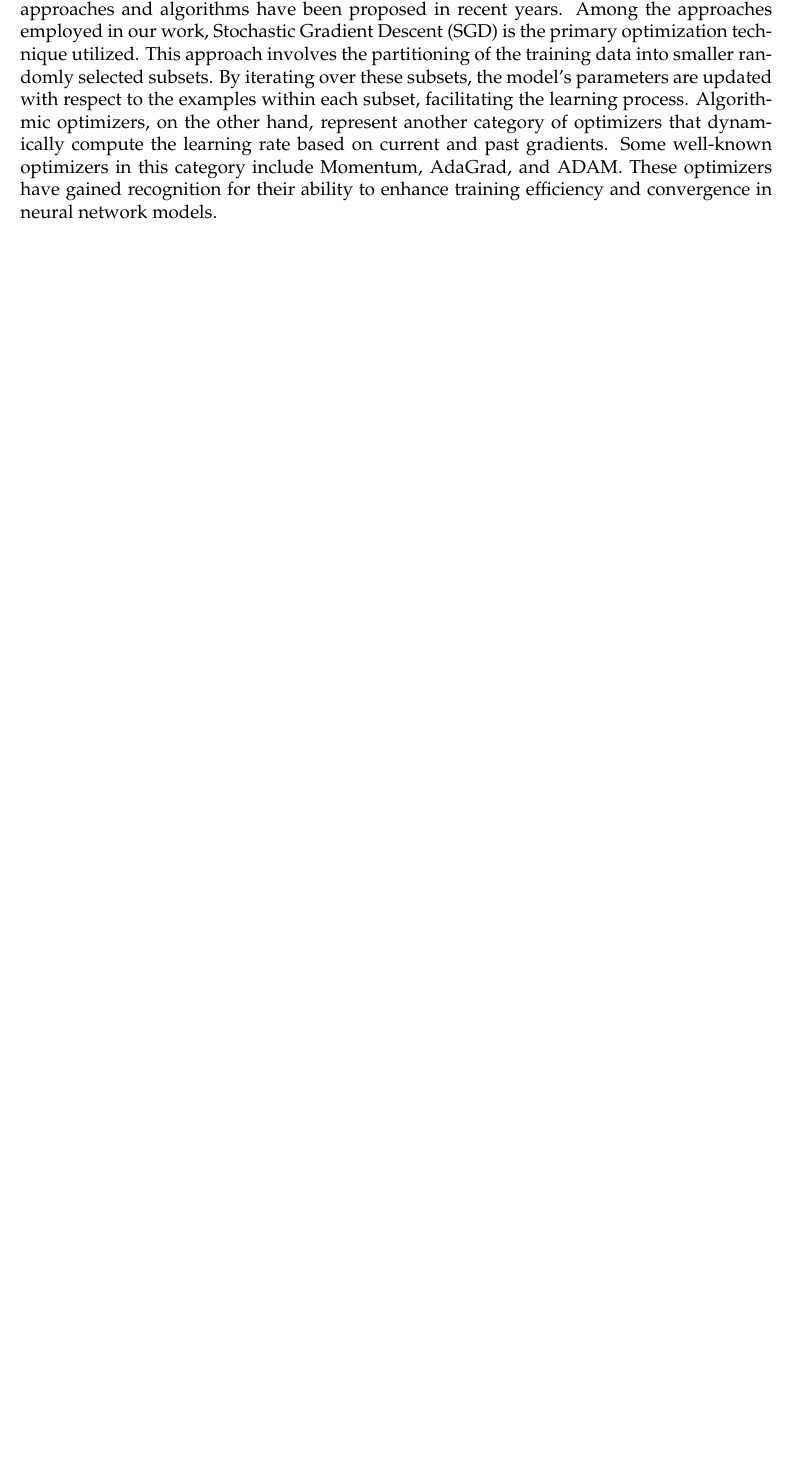
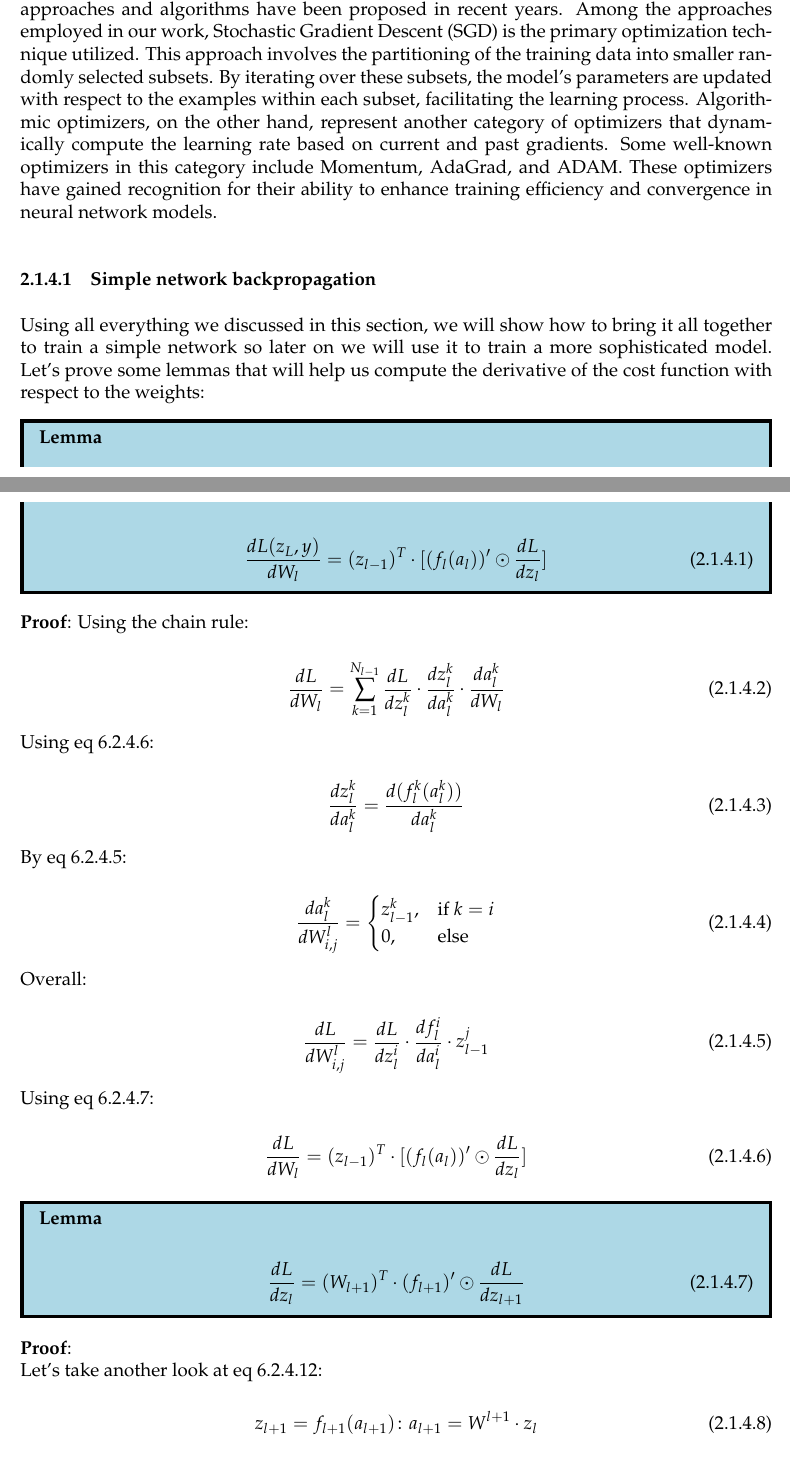
Before and after one commit to roymicha3/MSc-Thesis, a LaTeX thesis (src/main.tex, which reads src/scientific-background/ANN/ch-simple-backpropagation.tex): part of page 10 of 46 before the commit and two parts of pages 10 and 11 of 48 after it, the two joined at a grey line, cut so that both start at the same text, the shorter picture padded with empty space. Compiled offline with pdfLaTeX.

Commit message:
moved the simple backpropagation section into the scientinfic backround

```diff
--- /dev/null
+++ b/src/scientific-background/ANN/ch-simple-backpropagation.tex
@@ -0,0 +1,60 @@
+\subsubsection{Simple network backpropagation}
+Using all everything we discussed in this section, we will show how to bring it all together to train a simple network so later on we will use it to train a more sophisticated model.
+Let's prove some lemmas that will help us compute the derivative of the cost function with respect to the weights:
+
+\begin{mdframed}[backgroundcolor=blue_background, linecolor=black, linewidth=2pt, frametitle=\textbf{Lemma}]
+\begin{center}
+\begin{equation} \label{lemma:simple_derivative}
+    \frac{dL(z_L, y)}{dW_l} = (z_{l-1})^T \cdot [(f_l(a_l))' \odot \frac{dL}{dz_l}]
+\end{equation}
+\end{center}
+\end{mdframed}
+
+\textbf{Proof}:
+Using the chain rule:
+
+\begin{equation} \label{eq:BP-chain-rule}
+    \frac{dL}{dW_l} = \sum_{k=1}^{N_{l-1}} \frac{dL}{dz_l^k} \cdot \frac{dz_l^k}{da_l^k} \cdot \frac{da_l^k}{dW_l}
+\end{equation}
+
+Using eq \ref{eq:activation_def}:
+
+\begin{equation}
+    \frac{dz_l^k}{da_l^k} = \frac{d(f_l^k(a_l^k))}{da_l^k}
+\end{equation}
+
+By eq \ref{eq:weight_l}:
+
+\begin{equation}
+    \frac{da_l^k}{dW_{i,j}^l} = \begin{cases} z_{l-1}^k, & \text{if } k=i \\ 0, & \text{else} \end{cases}
+\end{equation}
+
+Overall:
+
+\begin{equation}
+    \frac{dL}{dW_{i,j}^l} = \frac{dL}{dz_l^i} \cdot \frac{df_l^i}{da_l^i} \cdot z_{l-1}^j
+\end{equation}
+
+Using eq \ref{eq:col_der}:
+
+\begin{equation}
+    \frac{dL}{dW_l} = (z_{l-1})^T \cdot [(f_l(a_l))' \odot \frac{dL}{dz_l}]
+\end{equation}
+
+
+\begin{mdframed}[backgroundcolor=blue_background, linecolor=black, linewidth=2pt, frametitle=\textbf{Lemma}]
+\begin{center}
+\begin{equation} \label{lemma:simple_partial_derivative}
+    \frac{dL}{dz_l} = (W_{l+1})^T \cdot (f_{l+1})' \odot \frac{dL}{dz_{l+1}}
+\end{equation}
+\end{center}
+\end{mdframed}
+
+\textbf{Proof}: \\
+Let's take another look at eq \ref{eq:backprop_def}:
+
+\begin{equation}
+    z_{l+1} = f_{l+1}(a_{l+1}) \colon a_{l+1} = W^{l+1} \cdot z_l
+\end{equation}
+
+\begin{equation}
@@ -0,0 +74,2 @@
+    \frac{dL}{dz_l} = (W_{l+1})^T \cdot [(f_{l+1}(a_{l+1}))' \odot \frac{dL}{dz_{l+1}}]
+\end{equation}
```
Also changed, not shown: src/scientific-background/ANN/ch-ANNs.tex (+2 -0 lines), src/scientific-background/ANN/ch-simple-backpropagation.tex (43 more changed lines), 1 other file.
